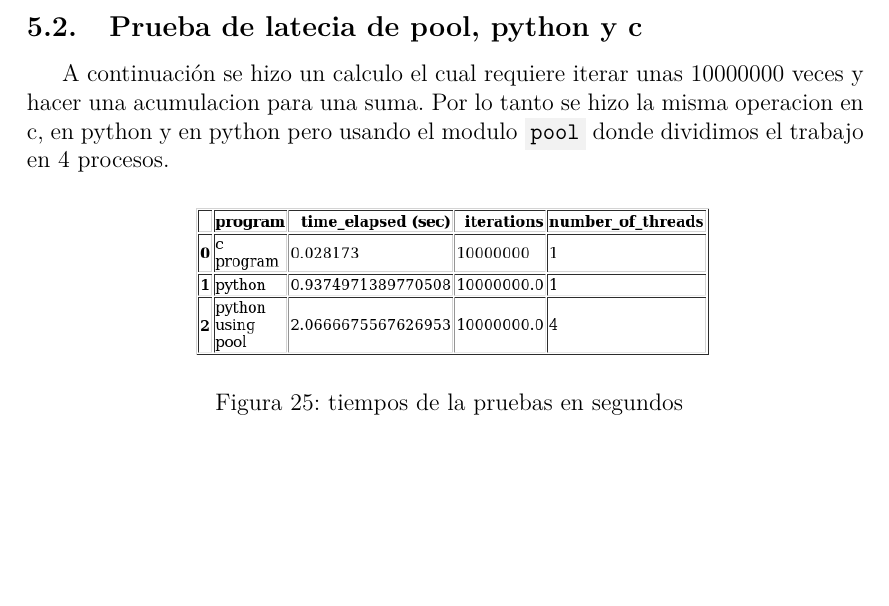
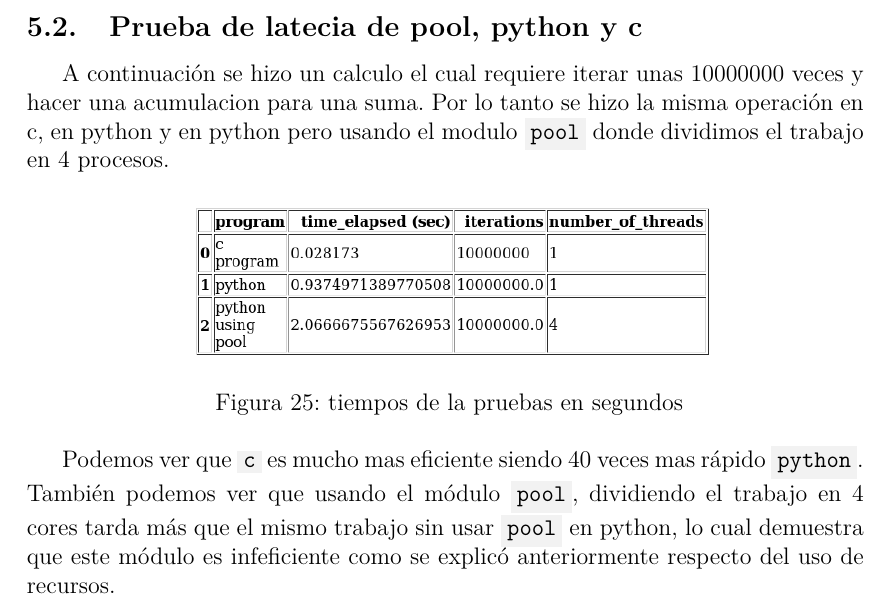
Before and after one commit to BlancoSebastianEzequiel/66.26-TP-Final, a LaTeX document (docs/report.tex, which reads docs/report/analisis_de_resultados.tex): part of page 28 of 65, cut so that both start at the same text, the shorter picture padded with empty space. The pictures show the PDF file docs/report.pdf that the author committed with the source.

Commit message:
update report

```diff
--- a/docs/report/analisis_de_resultados.tex
+++ b/docs/report/analisis_de_resultados.tex
@@ -19,10 +19,15 @@
     se puede hacer mucho para acelerarlas.
 \subsection{Prueba de latecia de pool, python y c}
     A continuación se hizo un calculo el cual requiere iterar unas 10000000 veces
-    y hacer una acumulacion para una suma. Por lo tanto se hizo la misma operacion
+    y hacer una acumulacion para una suma. Por lo tanto se hizo la misma operación
     en c, en python y en python pero usando el modulo \code{pool} donde dividimos el
     trabajo en 4 procesos.
     \def\text{tiempos de la pruebas en segundos}
     \def\path{test_pool.png}
     \def\scale{.6}
     \input{report/image.tex}
+    Podemos ver que \code{c} es mucho mas eficiente siendo 40 veces mas rápido
+    \code{python}. También podemos ver que usando el módulo \code{pool}, dividiendo
+    el trabajo en 4 cores tarda más que el mismo trabajo sin usar \code{pool}
+    en python, lo cual demuestra que este módulo es infeficiente como se explicó
+    anteriormente respecto del uso de recursos.
```
Also changed, not shown: docs/report.pdf.
